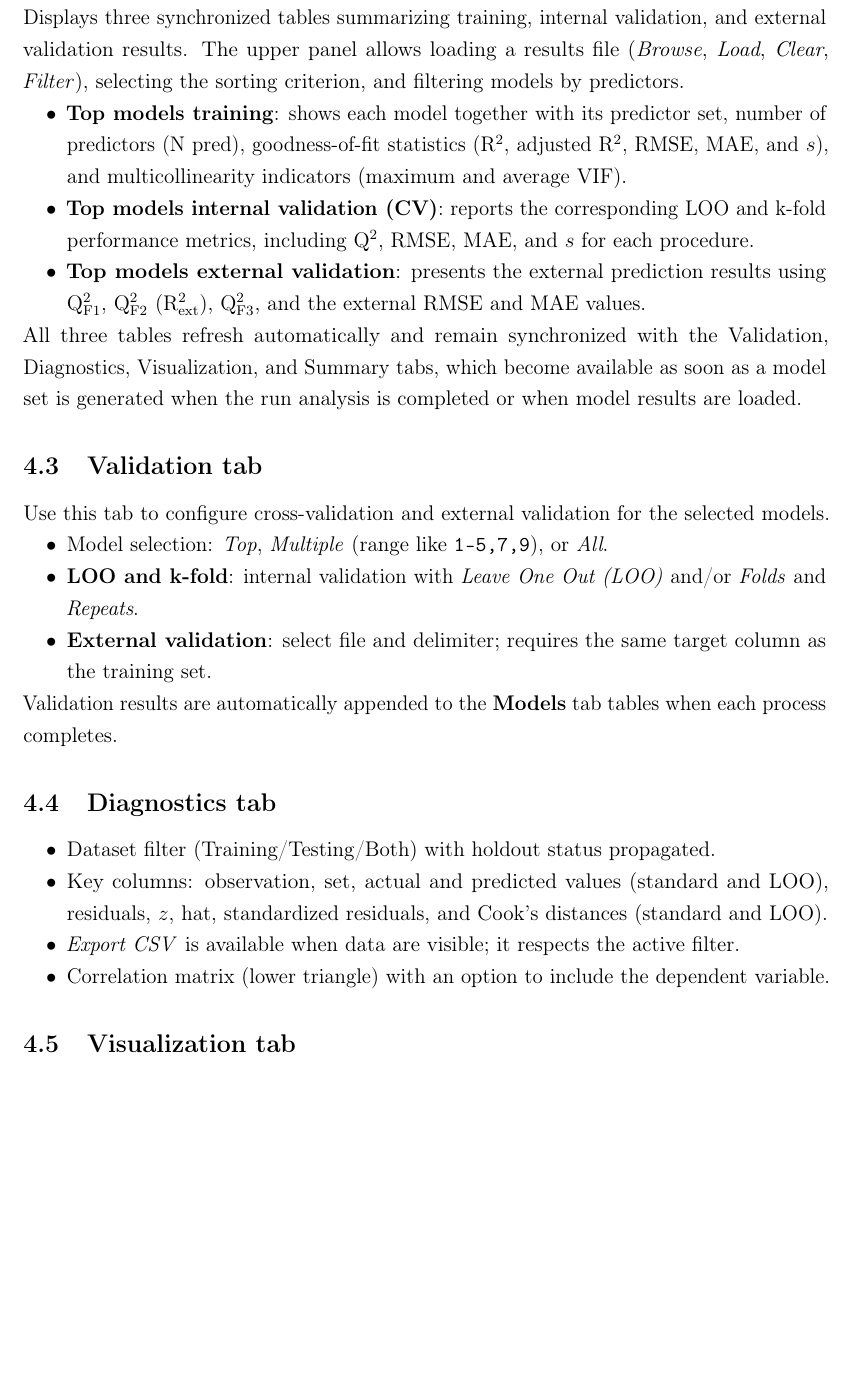
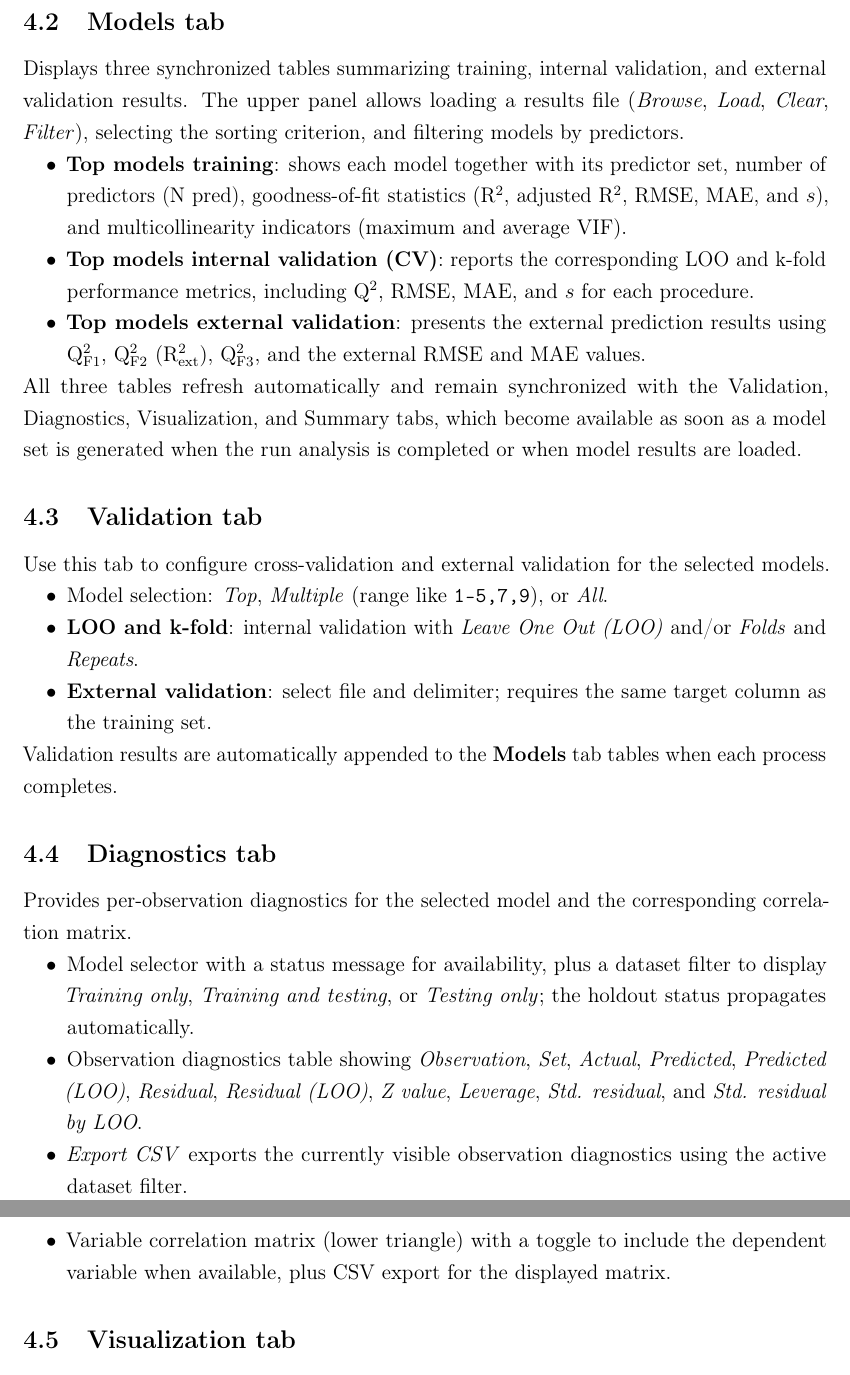
Before and after one commit to Jacksonalcazar/MLR-X, a LaTeX document (MLRX_manual.tex): part of page 6 of 12 before the commit and two parts of pages 6 and 7 of 12 after it, the two joined at a grey line, cut at the place of the change, the shorter picture padded with empty space. Compiled offline with pdfLaTeX.

Commit message:
Revise Diagnostics tab details

```diff
--- a/MLRX_manual.tex
+++ b/MLRX_manual.tex
@@ -163,11 +163,12 @@ Use this tab to configure cross-validation and external validation for the selec
 Validation results are automatically appended to the \textbf{Models} tab tables when each process completes.
 
 \subsection{\textbf{Diagnostics} tab}
+Provides per-observation diagnostics for the selected model and the corresponding correlation matrix.
 \begin{itemize}
-  \item Dataset filter (Training/Testing/Both) with holdout status propagated.
-  \item Key columns: observation, set, actual and predicted values (standard and LOO), residuals, $z$, hat, standardized residuals, and Cook's distances (standard and LOO).
-  \item \emph{Export CSV} is available when data are visible; it respects the active filter.
-  \item Correlation matrix (lower triangle) with an option to include the dependent variable.
+  \item Model selector with a status message for availability, plus a dataset filter to display \emph{Training only}, \emph{Training and testing}, or \emph{Testing only}; the holdout status propagates automatically.
+  \item Observation diagnostics table showing \emph{Observation}, \emph{Set}, \emph{Actual}, \emph{Predicted}, \emph{Predicted (LOO)}, \emph{Residual}, \emph{Residual (LOO)}, \emph{Z value}, \emph{Leverage}, \emph{Std. residual}, and \emph{Std. residual by LOO}.
+  \item \emph{Export CSV} exports the currently visible observation diagnostics using the active dataset filter.
+  \item Variable correlation matrix (lower triangle) with a toggle to include the dependent variable when available, plus CSV export for the displayed matrix.
 \end{itemize}
 
 \subsection{\textbf{Visualization} tab}
```
